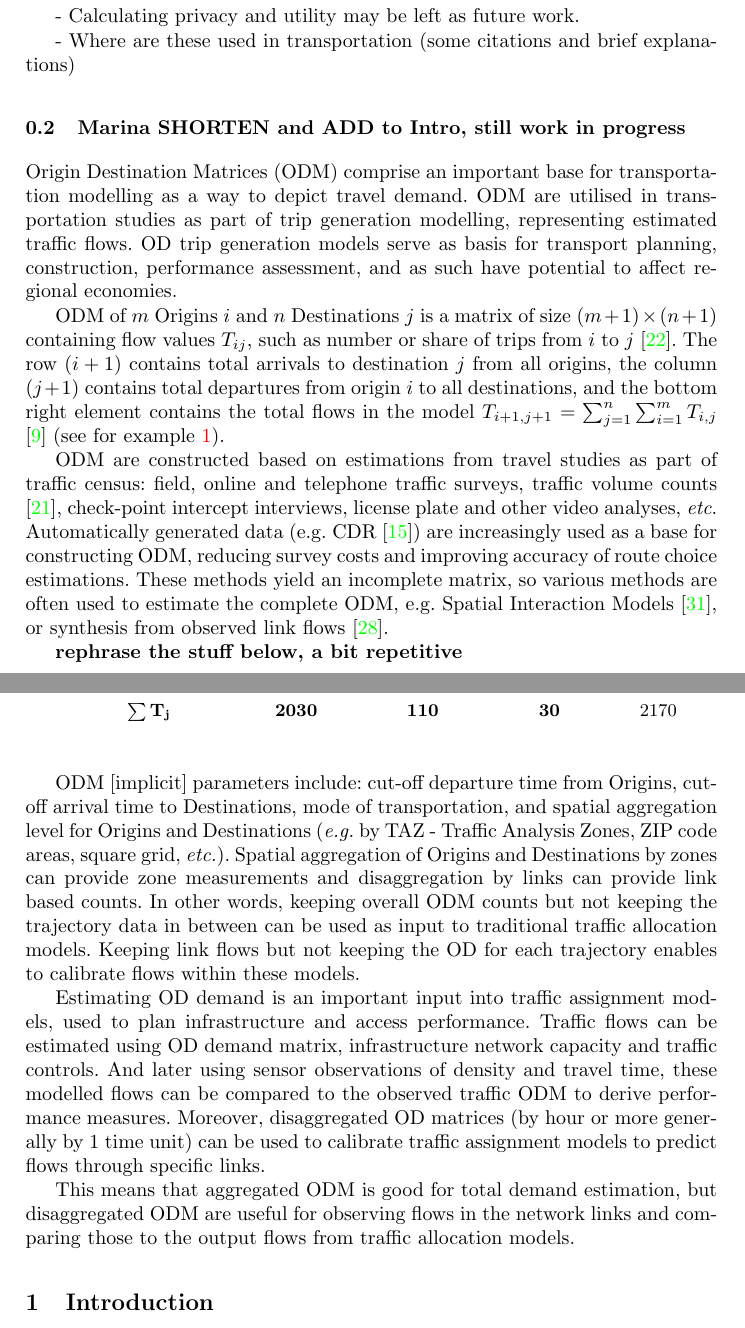
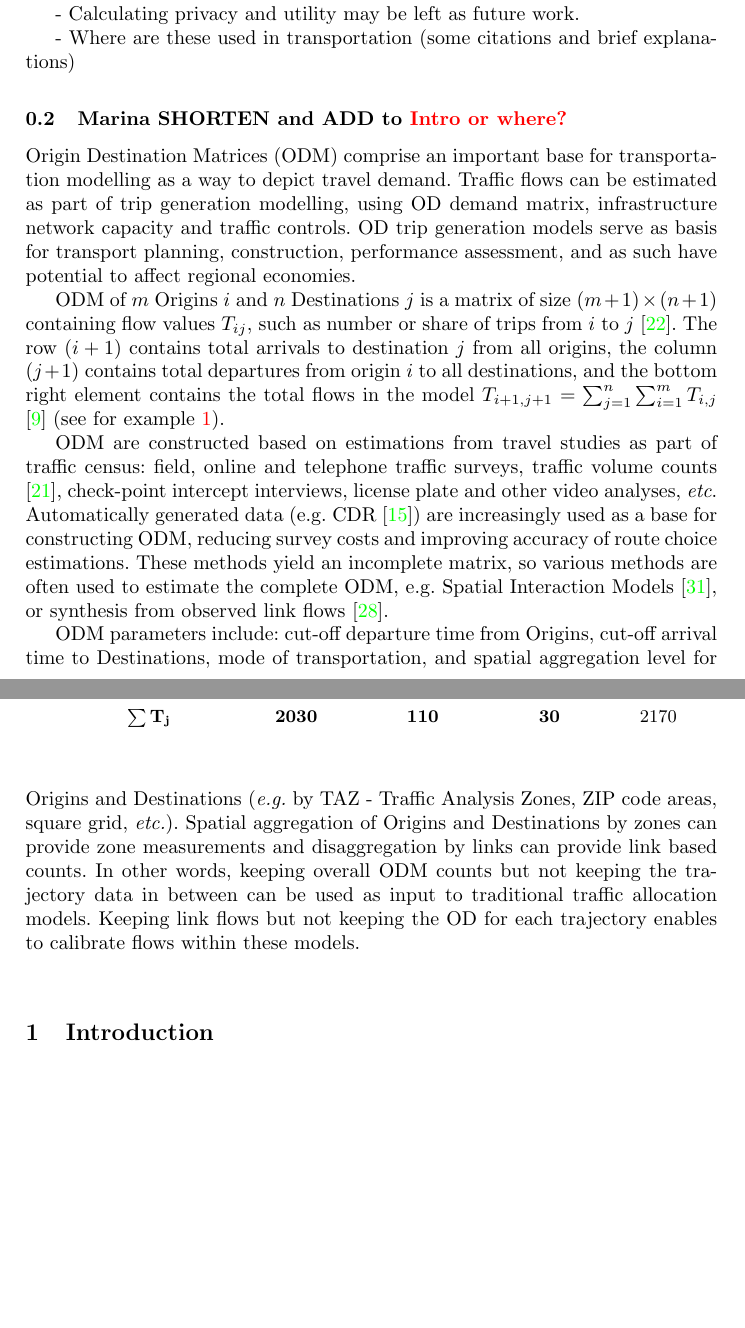
Before and after one commit to lamastex/mob, a LaTeX thesis (longPaper/Trajectory-swapping.tex): two parts of pages 2 and 3 of 19, joined at a grey line, cut so that both start at the same text, the shorter picture padded with empty space. Compiled offline with pdfLaTeX.

Commit message:
marina part continued

```diff
--- a/longPaper/Trajectory-swapping.tex
+++ b/longPaper/Trajectory-swapping.tex
@@ -93,10 +93,10 @@ For future work:
 
 - Where are these used in transportation (some citations and brief explanations)
 
-\subsection{\bf Marina  SHORTEN and ADD to Intro, still work in progress}
+\subsection{\bf Marina  SHORTEN and ADD to {\color{red} Intro or where?}}
 
 
-Origin Destination Matrices (ODM) comprise an important base for transportation modelling as a way to depict travel demand. ODM are utilised in transportation studies as part of trip generation modelling, representing estimated traffic flows. OD trip generation models serve as basis for transport planning, construction, performance assessment, and as such have potential to affect regional economies.
+Origin Destination Matrices (ODM) comprise an important base for transportation modelling as a way to depict travel demand. Traffic flows can be estimated as part of trip generation modelling, using OD demand matrix, infrastructure network capacity and traffic controls. OD trip generation models serve as basis for transport planning, construction, performance assessment, and as such have potential to affect regional economies.
 
 ODM of $m$ Origins $i$ and $n$ Destinations $j$ is a matrix of size $(m+1) \times (n+1)$ containing flow values $T_{ij}$, such as number or share of trips from $i$ to $j$ \cite{Rodrigue2009}. The row $(i+1)$ contains total arrivals to destination $j$ from all origins, the column $(j+1)$ contains total departures from origin $i$ to all destinations, and the bottom right element contains the total flows in the model $T_{i+1,j+1} = \sum_{j=1}^n \sum_{i=1}^m T_{i,j}$ \cite{EVANS1970} (see for example \ref{table:ODMeg}).
 
@@ -122,18 +122,7 @@ ODM of $m$ Origins $i$ and $n$ Destinations $j$ is a matrix of size $(m+1) \time
 
 ODM are constructed based on estimations from travel studies as part of traffic census: field, online and telephone traffic surveys, traffic volume counts \cite{robillard1975},  check-point intercept interviews, license plate and other video analyses, {\it etc}. Automatically generated data (e.g. CDR \cite{iqbal2014}) are increasingly used as a base for constructing ODM, reducing survey costs and improving accuracy of route choice estimations. These methods yield an incomplete matrix, so various methods are often used to estimate the complete ODM, e.g. Spatial Interaction Models \cite{WILSON1967}, or synthesis from observed link flows \cite{taylor2017}.
 
-
-
-
-{\bf rephrase the stuff below, a bit repetitive}
-
-ODM [implicit] parameters include: cut-off departure time from Origins, cut-off arrival time to Destinations, mode of transportation, and spatial aggregation level for Origins and Destinations ({\it e.g.} by TAZ - Traffic Analysis Zones, ZIP code areas, square grid, {\it etc.}). Spatial aggregation of Origins and Destinations by zones can provide zone measurements and disaggregation by links can provide link based counts. In other words, keeping overall ODM counts but not keeping the trajectory data in between can be used as input to traditional traffic allocation models. Keeping link flows but not keeping the OD for each trajectory enables to calibrate flows within these models.
-
-Estimating OD demand is an important input into traffic assignment models, used to plan infrastructure and access performance. Traffic flows can be estimated using OD demand matrix, infrastructure network capacity and traffic controls. And later using sensor observations of density and travel time, these modelled flows can be compared to the observed traffic ODM to derive performance measures. Moreover, disaggregated OD matrices (by hour or more generally by 1 time unit) can be used to calibrate traffic assignment models to predict flows through specific links.
-
-
-This means that aggregated ODM is good for total demand estimation, but disaggregated ODM are useful for observing flows in the network links and comparing those to the output flows from traffic allocation models.
-
+ODM parameters include: cut-off departure time from Origins, cut-off arrival time to Destinations, mode of transportation, and spatial aggregation level for Origins and Destinations ({\it e.g.} by TAZ - Traffic Analysis Zones, ZIP code areas, square grid, {\it etc.}). Spatial aggregation of Origins and Destinations by zones can provide zone measurements and disaggregation by links can provide link based counts. In other words, keeping overall ODM counts but not keeping the trajectory data in between can be used as input to traditional traffic allocation models. Keeping link flows but not keeping the OD for each trajectory enables to calibrate flows within these models.
 
 
 
```
